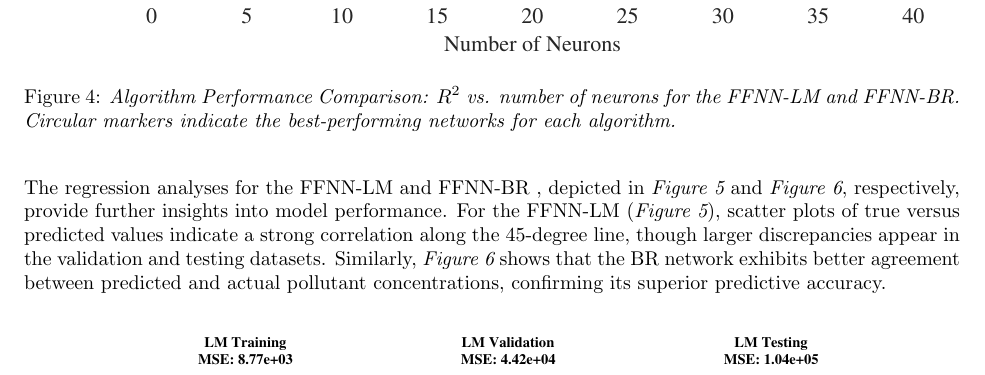
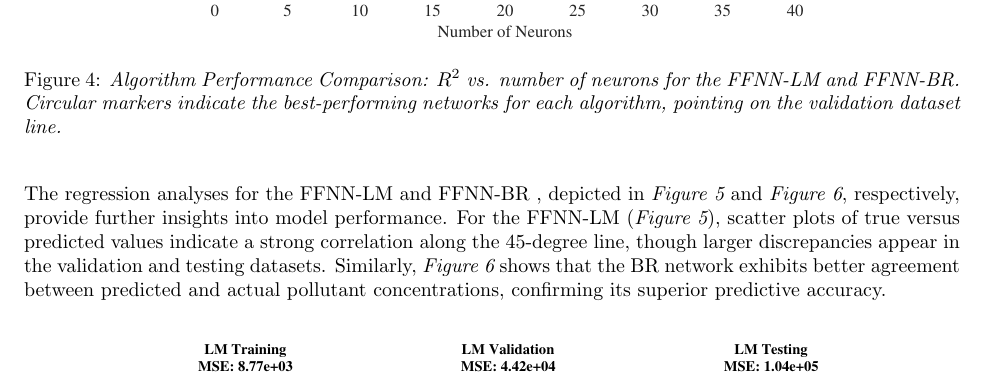
Before and after one commit to RogerDevForge/matlab-legacy_contamination, a LaTeX document (revision/report_legacy_cont.tex): part of page 6 of 8 before the commit and part of page 5 of 7 after it, cut so that both start at the same text. The pictures show the PDF file revision/report_legacy_cont.pdf that the author committed with the source.

Commit message:
I changed the size of the figures

```diff
--- a/revision/report_legacy_cont.tex
+++ b/revision/report_legacy_cont.tex
@@ -118,22 +118,22 @@
 
 	\begin{figure}[H]
 		\centering
-		\includegraphics[width=1.05\textwidth]{MSE\_neurons.eps}
-		\caption{\textit{Algorithm Performance Comparison: MSE vs. number of neurons for the FFNN-LM and FFNN-BR. Circular markers indicate the best-performing networks for each algorithm.}}
+		\includegraphics[width=0.8\textwidth]{MSE\_neurons.eps}
+		\caption{\textit{Algorithm Performance Comparison: MSE vs. number of neurons for the FFNN-LM and FFNN-BR. Circular markers indicate the best-performing networks for each algorithm, pointing on the validation dataset line.}}
 		\label{fig:comparisonMSE}
 	\end{figure}
 
 	\begin{figure}[H]
 		\centering
-		\includegraphics[width=1.05\textwidth]{RMSE\_neurons.eps}
-		\caption{\textit{Algorithm Performance Comparison: RMSE vs. number of neurons for the FFNN-LM and FFNN-BR. Circular markers indicate the best-performing networks for each algorithm.}}
+		\includegraphics[width=0.8\textwidth]{RMSE\_neurons.eps}
+		\caption{\textit{Algorithm Performance Comparison: RMSE vs. number of neurons for the FFNN-LM and FFNN-BR. Circular markers indicate the best-performing networks for each algorithm, pointing on the validation dataset line.}}
 		\label{fig:comparisonRMSE}
 	\end{figure}
 
 	\begin{figure}[H]
 		\centering
-		\includegraphics[width=1.05\textwidth]{R-2\_neurons.eps}
-		\caption{\textit{Algorithm Performance Comparison: \(R^2\) vs. number of neurons for the FFNN-LM and FFNN-BR. Circular markers indicate the best-performing networks for each algorithm.}}
+		\includegraphics[width=0.8\textwidth]{R-2\_neurons.eps}
+		\caption{\textit{Algorithm Performance Comparison: \(R^2\) vs. number of neurons for the FFNN-LM and FFNN-BR. Circular markers indicate the best-performing networks for each algorithm, pointing on the validation dataset line.}}
 		\label{fig:comparisonR2}
 	\end{figure}
 
```
Also changed, not shown: revision/report_legacy_cont.pdf, 3 other files.
